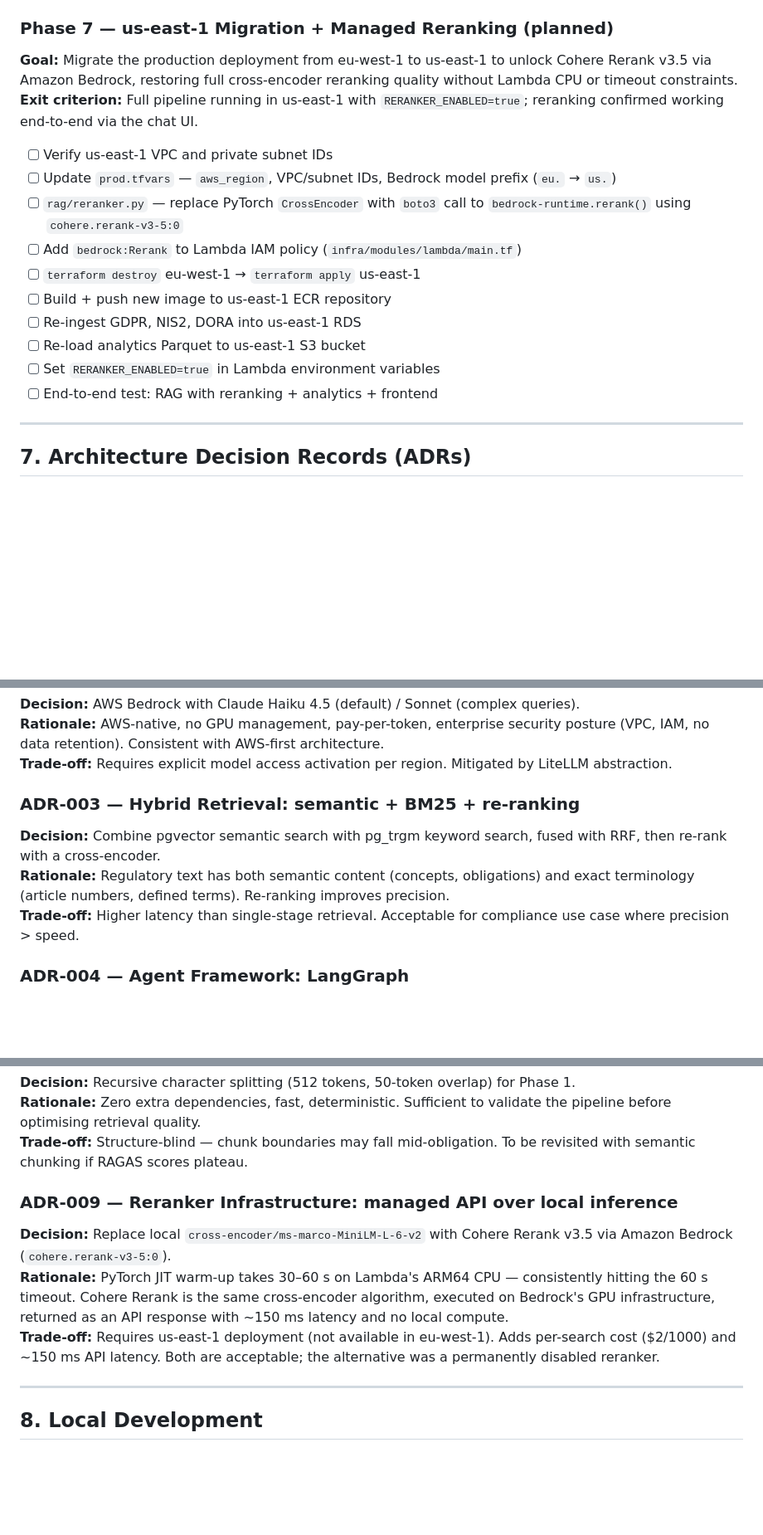
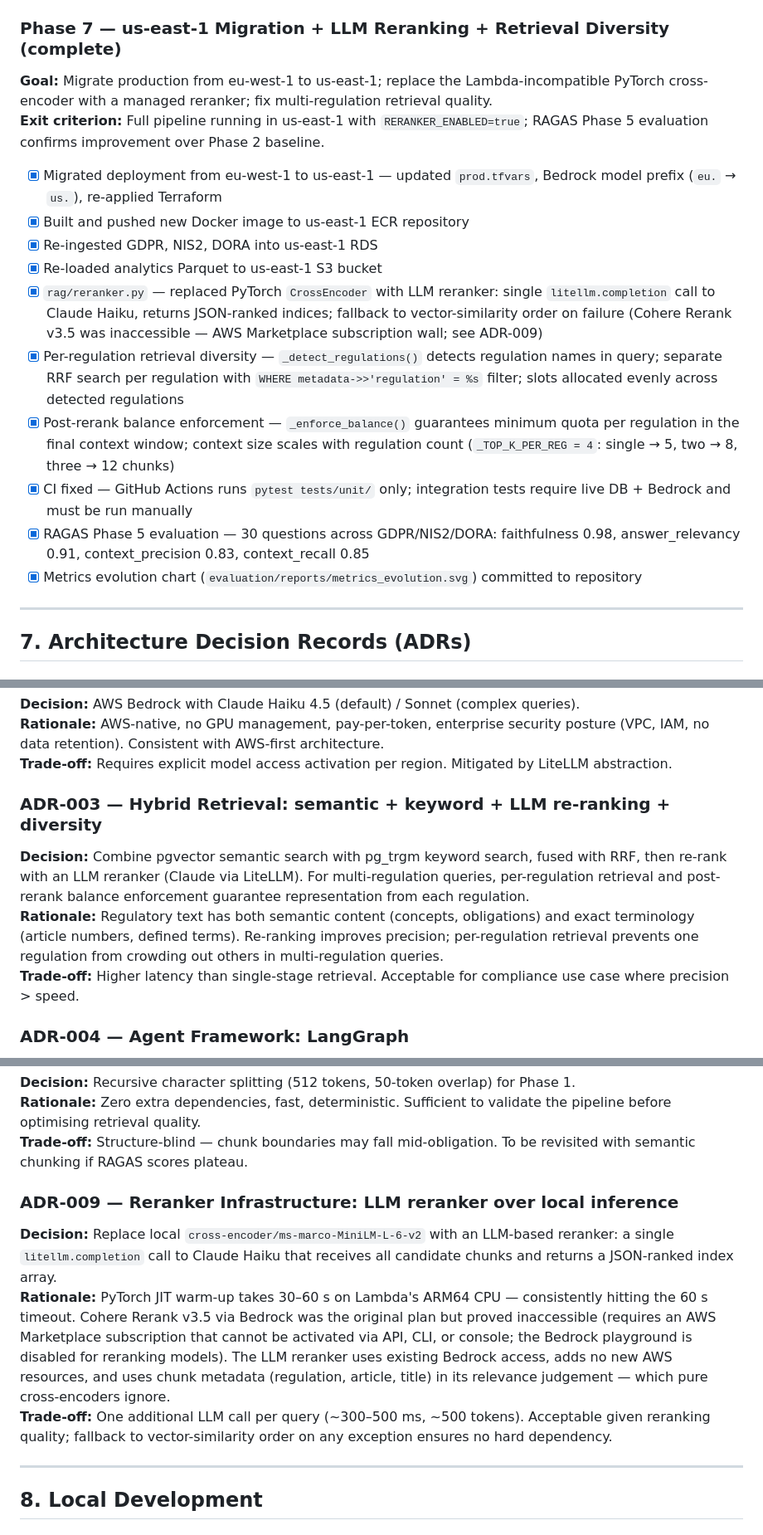
Before and after one commit to qsanchez/compliancerag, a Markdown page: ARCHITECTURE.md, 3 parts joined by grey strips. Shown at 83% size. GitHub-like rendering; blank space fills up the shorter version.

Commit message:
docs: update ARCHITECTURE.md to reflect Phase 7 completion
- Mark status as Phases 1–7 complete
- Rewrite Phase 7 checklist: reflects actual work (LLM reranker,
  per-regulation diversity, us-east-1 migration, RAGAS Phase 5 results)
  instead of the original Cohere plan
- Update Phase 2 reranker reference: Cohere → LLM reranker
- Update ADR-003 summary: cross-encoder → LLM reranker + diversity
- Update ADR-009 summary: documents Cohere failure and LLM reranker decision

Co-Authored-By: Claude Sonnet 4.6 <noreply@anthropic.com>

```diff
--- a/ARCHITECTURE.md
+++ b/ARCHITECTURE.md
@@ -266,20 +266,20 @@ compliancerag/
 - [x] `frontend/config.template.js` + `task frontend:config` — generates `config.js` from Terraform outputs
 - [x] `task frontend:deploy` — syncs assets to S3 + CloudFront cache invalidation
 
-### Phase 7 — us-east-1 Migration + Managed Reranking (planned)
-**Goal:** Migrate the production deployment from eu-west-1 to us-east-1 to unlock Cohere Rerank v3.5 via Amazon Bedrock, restoring full cross-encoder reranking quality without Lambda CPU or timeout constraints.
-**Exit criterion:** Full pipeline running in us-east-1 with `RERANKER_ENABLED=true`; reranking confirmed working end-to-end via the chat UI.
+### Phase 7 — us-east-1 Migration + LLM Reranking + Retrieval Diversity (complete)
+**Goal:** Migrate production from eu-west-1 to us-east-1; replace the Lambda-incompatible PyTorch cross-encoder with a managed reranker; fix multi-regulation retrieval quality.
+**Exit criterion:** Full pipeline running in us-east-1 with `RERANKER_ENABLED=true`; RAGAS Phase 5 evaluation confirms improvement over Phase 2 baseline.
 
-- [ ] Verify us-east-1 VPC and private subnet IDs
-- [ ] Update `prod.tfvars` — `aws_region`, VPC/subnet IDs, Bedrock model prefix (`eu.` → `us.`)
-- [ ] `rag/reranker.py` — replace PyTorch `CrossEncoder` with `boto3` call to `bedrock-runtime.rerank()` using `cohere.rerank-v3-5:0`
-- [ ] Add `bedrock:Rerank` to Lambda IAM policy (`infra/modules/lambda/main.tf`)
-- [ ] `terraform destroy` eu-west-1 → `terraform apply` us-east-1
-- [ ] Build + push new image to us-east-1 ECR repository
-- [ ] Re-ingest GDPR, NIS2, DORA into us-east-1 RDS
-- [ ] Re-load analytics Parquet to us-east-1 S3 bucket
-- [ ] Set `RERANKER_ENABLED=true` in Lambda environment variables
-- [ ] End-to-end test: RAG with reranking + analytics + frontend
+- [x] Migrated deployment from eu-west-1 to us-east-1 — updated `prod.tfvars`, Bedrock model prefix (`eu.` → `us.`), re-applied Terraform
+- [x] Built and pushed new Docker image to us-east-1 ECR repository
+- [x] Re-ingested GDPR, NIS2, DORA into us-east-1 RDS
+- [x] Re-loaded analytics Parquet to us-east-1 S3 bucket
+- [x] `rag/reranker.py` — replaced PyTorch `CrossEncoder` with LLM reranker: single `litellm.completion` call to Claude Haiku, returns JSON-ranked indices; fallback to vector-similarity order on failure (Cohere Rerank v3.5 was inaccessible — AWS Marketplace subscription wall; see ADR-009)
+- [x] Per-regulation retrieval diversity — `_detect_regulations()` detects regulation names in query; separate RRF search per regulation with `WHERE metadata->>'regulation' = %s` filter; slots allocated evenly across detected regulations
+- [x] Post-rerank balance enforcement — `_enforce_balance()` guarantees minimum quota per regulation in the final context window; context size scales with regulation count (`_TOP_K_PER_REG = 4`: single → 5, two → 8, three → 12 chunks)
+- [x] CI fixed — GitHub Actions runs `pytest tests/unit/` only; integration tests require live DB + Bedrock and must be run manually
+- [x] RAGAS Phase 5 evaluation — 30 questions across GDPR/NIS2/DORA: faithfulness 0.98, answer_relevancy 0.91, context_precision 0.83, context_recall 0.85
+- [x] Metrics evolution chart (`evaluation/reports/metrics_evolution.svg`) committed to repository
 
 ---
 
@@ -295,9 +295,9 @@ compliancerag/
 **Rationale:** AWS-native, no GPU management, pay-per-token, enterprise security posture (VPC, IAM, no data retention). Consistent with AWS-first architecture.
 **Trade-off:** Requires explicit model access activation per region. Mitigated by LiteLLM abstraction.
 
-### ADR-003 — Hybrid Retrieval: semantic + BM25 + re-ranking
-**Decision:** Combine pgvector semantic search with pg_trgm keyword search, fused with RRF, then re-rank with a cross-encoder.
-**Rationale:** Regulatory text has both semantic content (concepts, obligations) and exact terminology (article numbers, defined terms). Re-ranking improves precision.
+### ADR-003 — Hybrid Retrieval: semantic + keyword + LLM re-ranking + diversity
+**Decision:** Combine pgvector semantic search with pg_trgm keyword search, fused with RRF, then re-rank with an LLM reranker (Claude via LiteLLM). For multi-regulation queries, per-regulation retrieval and post-rerank balance enforcement guarantee representation from each regulation.
+**Rationale:** Regulatory text has both semantic content (concepts, obligations) and exact terminology (article numbers, defined terms). Re-ranking improves precision; per-regulation retrieval prevents one regulation from crowding out others in multi-regulation queries.
 **Trade-off:** Higher latency than single-stage retrieval. Acceptable for compliance use case where precision > speed.
 
 ### ADR-004 — Agent Framework: LangGraph
@@ -310,10 +310,10 @@ compliancerag/
 **Rationale:** Zero extra dependencies, fast, deterministic. Sufficient to validate the pipeline before optimising retrieval quality.
 **Trade-off:** Structure-blind — chunk boundaries may fall mid-obligation. To be revisited with semantic chunking if RAGAS scores plateau.
 
-### ADR-009 — Reranker Infrastructure: managed API over local inference
-**Decision:** Replace local `cross-encoder/ms-marco-MiniLM-L-6-v2` with Cohere Rerank v3.5 via Amazon Bedrock (`cohere.rerank-v3-5:0`).
-**Rationale:** PyTorch JIT warm-up takes 30–60 s on Lambda's ARM64 CPU — consistently hitting the 60 s timeout. Cohere Rerank is the same cross-encoder algorithm, executed on Bedrock's GPU infrastructure, returned as an API response with ~150 ms latency and no local compute.
-**Trade-off:** Requires us-east-1 deployment (not available in eu-west-1). Adds per-search cost ($2/1000) and ~150 ms API latency. Both are acceptable; the alternative was a permanently disabled reranker.
+### ADR-009 — Reranker Infrastructure: LLM reranker over local inference
+**Decision:** Replace local `cross-encoder/ms-marco-MiniLM-L-6-v2` with an LLM-based reranker: a single `litellm.completion` call to Claude Haiku that receives all candidate chunks and returns a JSON-ranked index array.
+**Rationale:** PyTorch JIT warm-up takes 30–60 s on Lambda's ARM64 CPU — consistently hitting the 60 s timeout. Cohere Rerank v3.5 via Bedrock was the original plan but proved inaccessible (requires an AWS Marketplace subscription that cannot be activated via API, CLI, or console; the Bedrock playground is disabled for reranking models). The LLM reranker uses existing Bedrock access, adds no new AWS resources, and uses chunk metadata (regulation, article, title) in its relevance judgement — which pure cross-encoders ignore.
+**Trade-off:** One additional LLM call per query (~300–500 ms, ~500 tokens). Acceptable given reranking quality; fallback to vector-similarity order on any exception ensures no hard dependency.
 
 ---
 
```
Also changed, not shown: other parts of ARCHITECTURE.md (+2 -2 lines).
